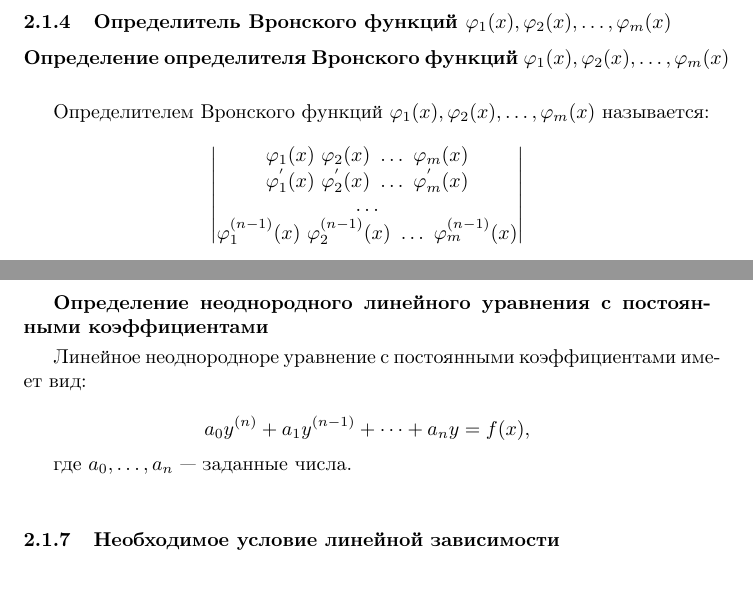
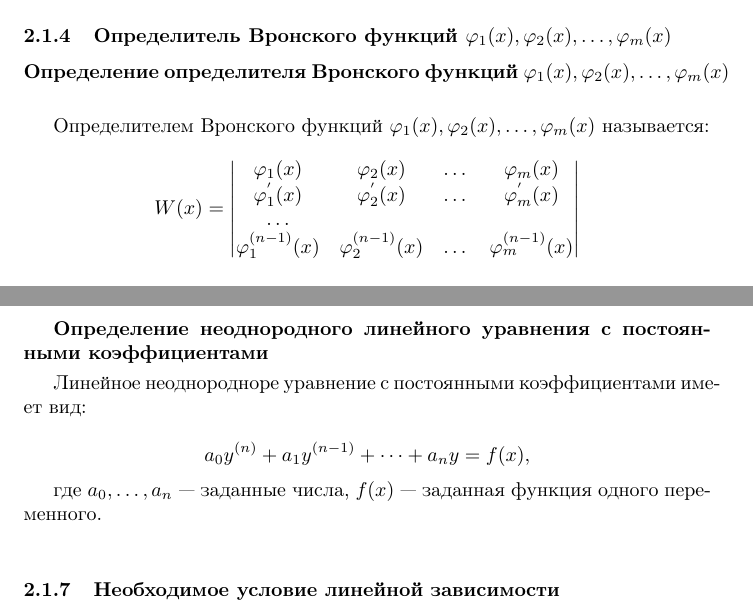
Before and after one commit to danko382/University, a LaTeX document (4 semestr/differential refinement/tickets/tickets.tex, which reads 4 semestr/differential refinement/tickets/linear_differential_equations_of_the_nth_order.tex): two parts of pages 8 and 9 of 12, joined at a grey line, cut so that both start at the same text, the shorter picture padded with empty space. Compiled offline with pdfLaTeX; the source files are stored in an older character set and shown here as Unicode.

Commit message:
Check the first part of the tickets. Correct a couple of factual errors. Review is advised before merging.

```diff
--- a/4 semestr/differential refinement/tickets/linear_differential_equations_of_the_nth_order.tex
+++ b/4 semestr/differential refinement/tickets/linear_differential_equations_of_the_nth_order.tex
@@ -98,11 +98,12 @@
                 \dots, \varphi_m(x)$ называется:
 
                 \[
+                W(x) =
                 \begin{vmatrix}
-                    \varphi_1(x)\ \varphi_2(x)\ \dots\ \varphi_m(x)\\
-                    \varphi^{'}_1(x)\ \varphi^{'}_2(x)\ \dots\ \varphi^{'}_m(x)\\
+                    \varphi_1(x) & \varphi_2(x) & \dots & \varphi_m(x)\\
+                    \varphi^{'}_1(x) & \varphi^{'}_2(x) & \dots & \varphi^{'}_m(x)\\
                     \dots \\
-                    \varphi^{(n - 1)}_1(x)\ \varphi^{(n - 1)}_2(x)\ \dots\ \varphi^{(n - 1)}_m(x)\\
+                    \varphi^{(n - 1)}_1(x) & \varphi^{(n - 1)}_2(x) & \dots &\varphi^{(n - 1)}_m(x)\\
                 \end{vmatrix}
                 \]
 
@@ -146,7 +147,7 @@
                     a_0y^{(n)} + a_1 y^{(n - 1)} + \dots + a_n y = f(x),
                 \]
 
-                где $a_0, \dots, a_n$~--- заданные числа.
+                где $a_0, \dots, a_n$~--- заданные числа, $f(x)$~--- заданная функция одного переменного.
                 \bigskip
 
         \subsubsection{Необходимое условие линейной зависимости}
```
Also changed, not shown: 4 semestr/differential refinement/tickets/first-order_equations.tex (+1 -1 lines), 4 semestr/differential refinement/tickets/tickets.pdf, 4 semestr/differential refinement/tickets/linear_differential_equations_of_the_nth_order.tex (4 more changed lines).
